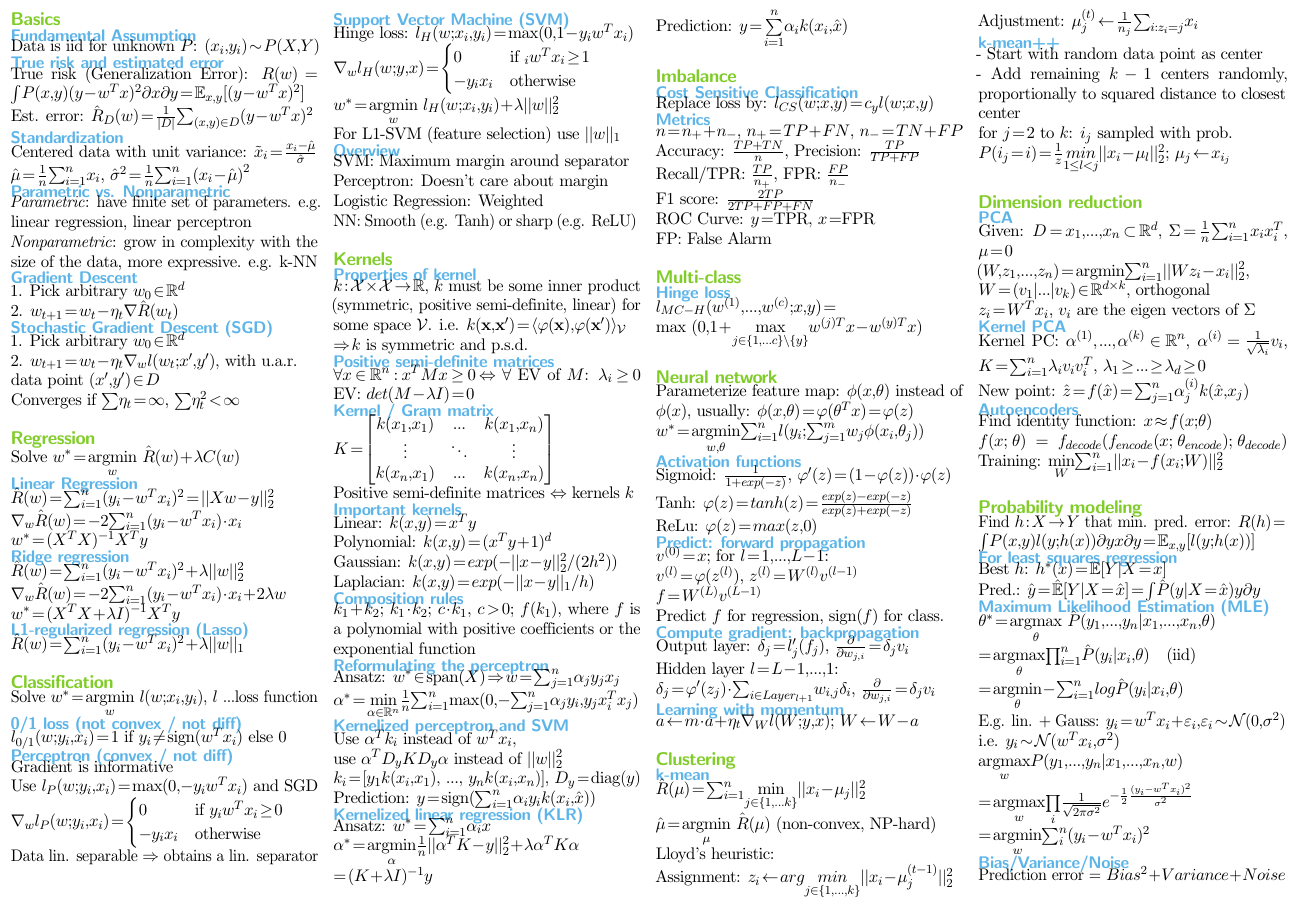
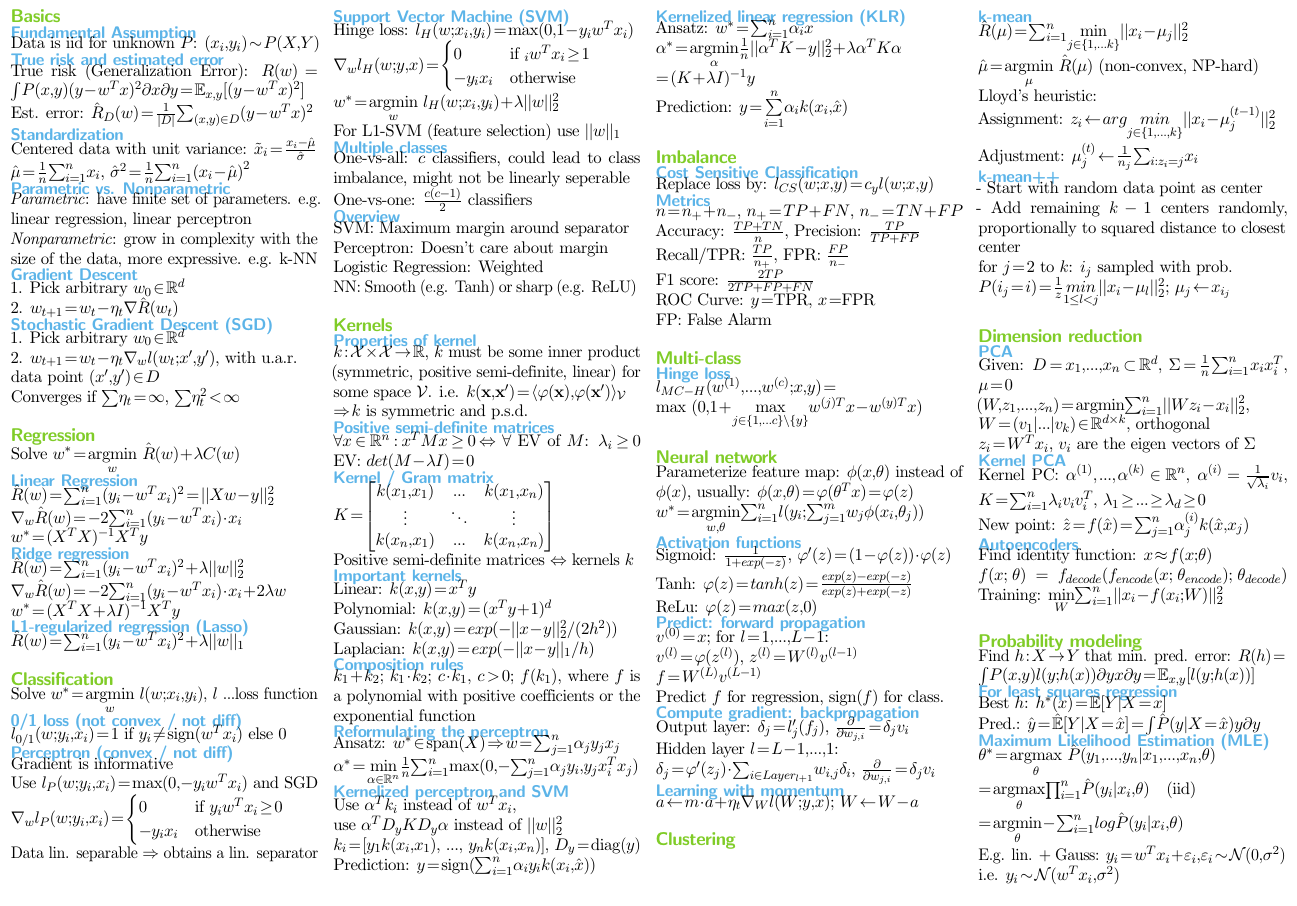
Before and after one commit to elwin/ML-Summary, a LaTeX document (Main.tex, which reads Classification.tex): part of page 1 of 2, cut so that both start at the same text. Compiled offline with pdfLaTeX.

Commit message:
Update on Overleaf.

```diff
--- a/Classification.tex
+++ b/Classification.tex
@@ -24,6 +24,10 @@ $\nabla_w l_H(w;y,x) =
 \end{cases}$\\
 $w^* = \underset{w}{\operatorname{argmin}} ~ l_H(w;x_i,y_i) + \lambda||w||_2^2$\\ For L1-SVM (feature selection) use $||w||_1$
 
+\subsection*{Multiple classes}
+One-vs-all: $c$ classifiers, could lead to class imbalance, might not be linearly seperable\\
+One-vs-one: $\frac{c(c-1)}{2}$ classifiers
+
 \subsection*{Overview}
 SVM: Maximum margin around separator\\
 Perceptron: Doesn't care about margin\\
```
